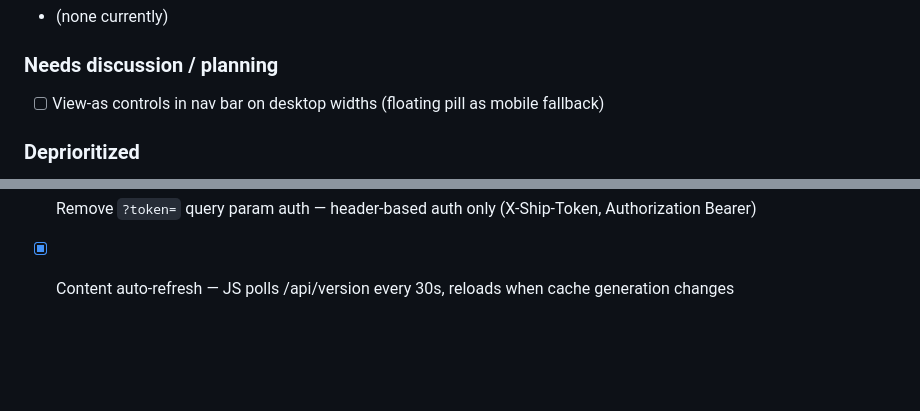
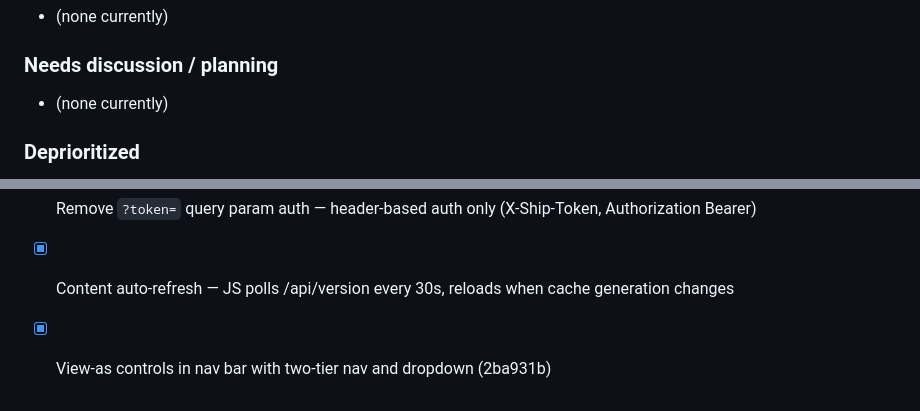
Before and after one commit to megadoomer-io/ship, a Markdown page: AGENTS.md, 2 parts joined by grey strips. Drawn GitHub-style; blank space fills up the shorter version.

```diff
--- a/AGENTS.md
+++ b/AGENTS.md
@@ -112,7 +112,7 @@ All megadoomer.io traffic routes through nginx-gateway-fabric (Gateway API HTTPR
 - (none currently)
 
 ### Needs discussion / planning
-- [ ] View-as controls in nav bar on desktop widths (floating pill as mobile fallback)
+- (none currently)
 
 ### Deprioritized
 - [ ] Multi-source vault support (see docs/decisions/2026-05-22-multi-source-vaults.md) — gathering team feedback, may be YAGNI
@@ -132,3 +132,4 @@ All megadoomer.io traffic routes through nginx-gateway-fabric (Gateway API HTTPR
 - [x] DX docs: CHANGELOG, CONTRIBUTING, issue templates
 - [x] Remove `?token=` query param auth — header-based auth only (X-Ship-Token, Authorization Bearer)
 - [x] Content auto-refresh — JS polls /api/version every 30s, reloads when cache generation changes
+- [x] View-as controls in nav bar with two-tier nav and dropdown (2ba931b)
```
